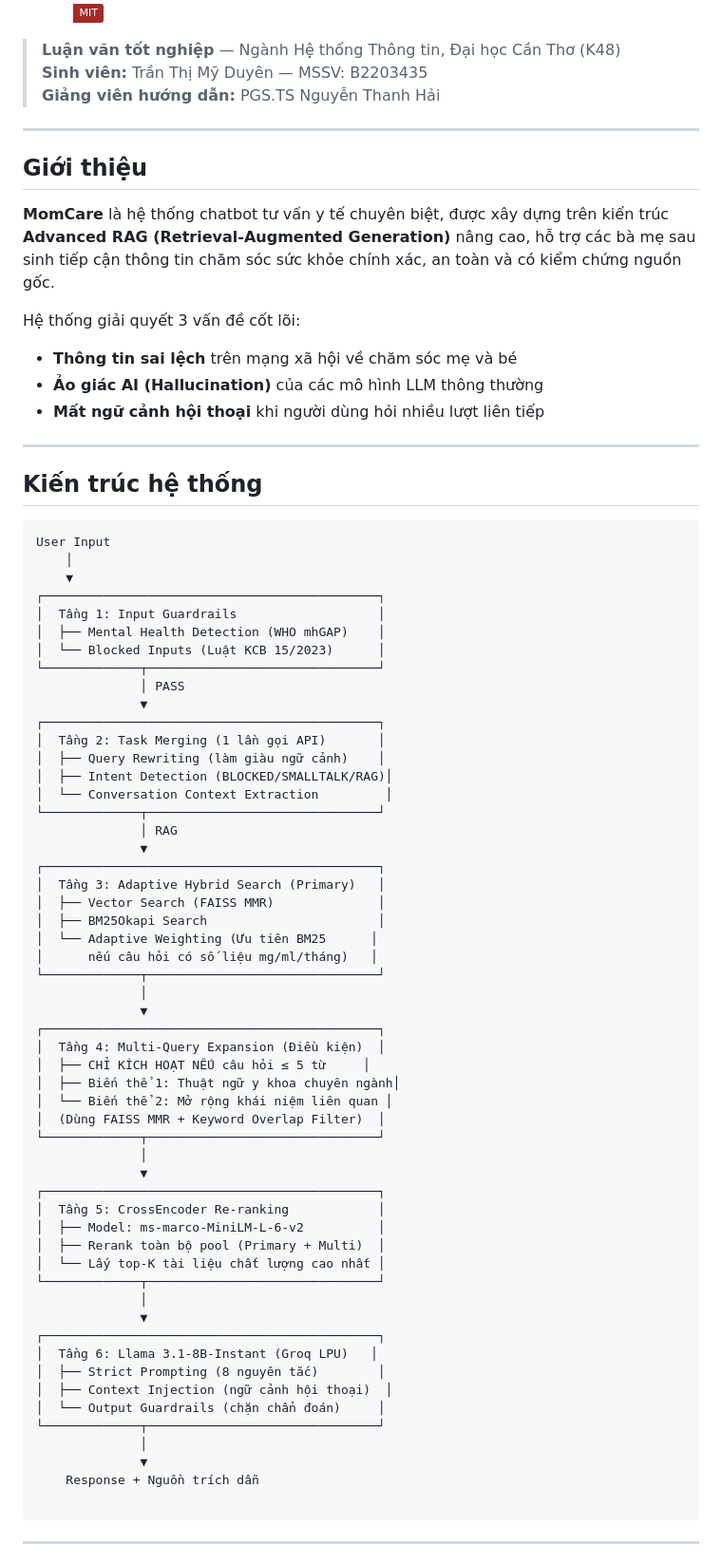
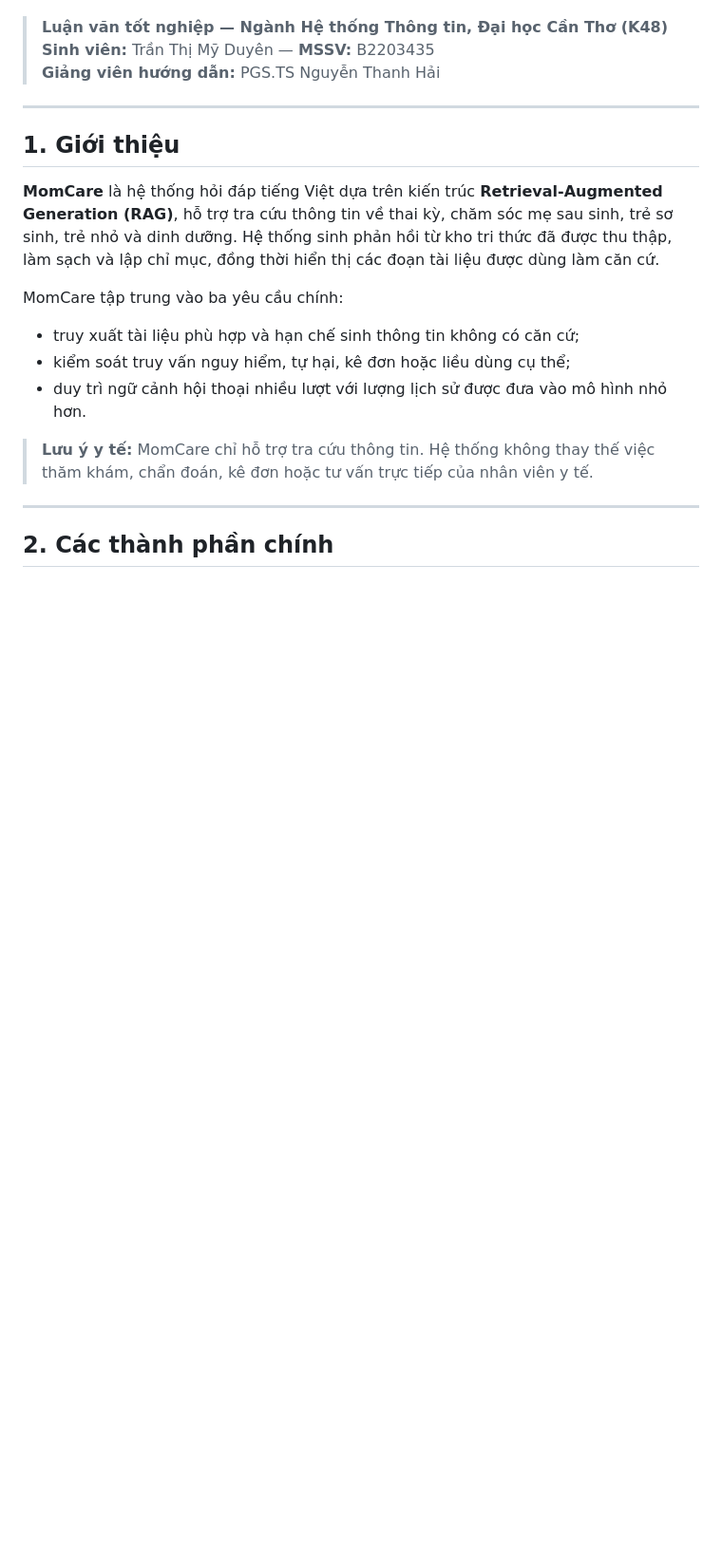
Before and after one commit to Myduyen808/Chatbot-MonCare, a Markdown page: README.md, the part around one of its changes. Shown at 95% size. Rendered like a GitHub page; badges without logos; blank space fills up the shorter version.

````diff
--- a/README.md
+++ b/README.md
@@ -7,81 +7,24 @@
 [![Streamlit](https://img.shields.io/badge/Streamlit-Web%20UI-red?logo=streamlit&logoColor=white)](https://streamlit.io/)
-[![License](https://img.shields.io/badge/License-MIT-brown?labelColor=white)](LICENSE)
 
-> **Luận văn tốt nghiệp** — Ngành Hệ thống Thông tin, Đại học Cần Thơ (K48)
-> **Sinh viên:** Trần Thị Mỹ Duyên — MSSV: B2203435
+> **Luận văn tốt nghiệp — Ngành Hệ thống Thông tin, Đại học Cần Thơ (K48)**
+> **Sinh viên:** Trần Thị Mỹ Duyên — **MSSV:** B2203435
 > **Giảng viên hướng dẫn:** PGS.TS Nguyễn Thanh Hải
 
 ---
 
-## Giới thiệu
+## 1. Giới thiệu
 
-**MomCare** là hệ thống chatbot tư vấn y tế chuyên biệt, được xây dựng trên kiến trúc **Advanced RAG (Retrieval-Augmented Generation)** nâng cao, hỗ trợ các bà mẹ sau sinh tiếp cận thông tin chăm sóc sức khỏe chính xác, an toàn và có kiểm chứng nguồn gốc.
+**MomCare** là hệ thống hỏi đáp tiếng Việt dựa trên kiến trúc **Retrieval-Augmented Generation (RAG)**, hỗ trợ tra cứu thông tin về thai kỳ, chăm sóc mẹ sau sinh, trẻ sơ sinh, trẻ nhỏ và dinh dưỡng. Hệ thống sinh phản hồi từ kho tri thức đã được thu thập, làm sạch và lập chỉ mục, đồng thời hiển thị các đoạn tài liệu được dùng làm căn cứ.
 
-Hệ thống giải quyết 3 vấn đề cốt lõi:
+MomCare tập trung vào ba yêu cầu chính:
 
-- **Thông tin sai lệch** trên mạng xã hội về chăm sóc mẹ và bé
-- **Ảo giác AI (Hallucination)** của các mô hình LLM thông thường
-- **Mất ngữ cảnh hội thoại** khi người dùng hỏi nhiều lượt liên tiếp
+- truy xuất tài liệu phù hợp và hạn chế sinh thông tin không có căn cứ;
+- kiểm soát truy vấn nguy hiểm, tự hại, kê đơn hoặc liều dùng cụ thể;
+- duy trì ngữ cảnh hội thoại nhiều lượt với lượng lịch sử được đưa vào mô hình nhỏ hơn.
+
+> **Lưu ý y tế:** MomCare chỉ hỗ trợ tra cứu thông tin. Hệ thống không thay thế việc thăm khám, chẩn đoán, kê đơn hoặc tư vấn trực tiếp của nhân viên y tế.
 
 ---
 
-## Kiến trúc hệ thống
+## 2. Các thành phần chính
 
-```
-User Input
-    │
-    ▼
-┌─────────────────────────────────────────────┐
-│  Tầng 1: Input Guardrails                   │
-│  ├── Mental Health Detection (WHO mhGAP)    │
-│  └── Blocked Inputs (Luật KCB 15/2023)      │
-└─────────────┬───────────────────────────────┘
-              │ PASS
-              ▼
-┌─────────────────────────────────────────────┐
-│  Tầng 2: Task Merging (1 lần gọi API)       │
-│  ├── Query Rewriting (làm giàu ngữ cảnh)    │
-│  ├── Intent Detection (BLOCKED/SMALLTALK/RAG)│
-│  └── Conversation Context Extraction         │
-└─────────────┬───────────────────────────────┘
-              │ RAG
-              ▼
-┌─────────────────────────────────────────────┐
-│  Tầng 3: Adaptive Hybrid Search (Primary)   │
-│  ├── Vector Search (FAISS MMR)              │
-│  ├── BM25Okapi Search                       │
-│  └── Adaptive Weighting (Ưu tiên BM25      │
-│      nếu câu hỏi có số liệu mg/ml/tháng)   │
-└─────────────┬───────────────────────────────┘
-              │
-              ▼
-┌─────────────────────────────────────────────┐
-│  Tầng 4: Multi-Query Expansion (Điều kiện)  │
-│  ├── CHỈ KÍCH HOẠT NẾU câu hỏi ≤ 5 từ     │
-│  ├── Biến thể 1: Thuật ngữ y khoa chuyên ngành│
-│  └── Biến thể 2: Mở rộng khái niệm liên quan │
-│  (Dùng FAISS MMR + Keyword Overlap Filter)  │
-└─────────────┬───────────────────────────────┘
-              │
-              ▼
-┌─────────────────────────────────────────────┐
-│  Tầng 5: CrossEncoder Re-ranking            │
-│  ├── Model: ms-marco-MiniLM-L-6-v2          │
-│  ├── Rerank toàn bộ pool (Primary + Multi)  │
-│  └── Lấy top-K tài liệu chất lượng cao nhất │
-└─────────────┬───────────────────────────────┘
-              │
-              ▼
-┌─────────────────────────────────────────────┐
-│  Tầng 6: Llama 3.1-8B-Instant (Groq LPU)   │
-│  ├── Strict Prompting (8 nguyên tắc)        │
-│  ├── Context Injection (ngữ cảnh hội thoại)  │
-│  └── Output Guardrails (chặn chẩn đoán)     │
-└─────────────┬───────────────────────────────┘
-              │
-              ▼
-    Response + Nguồn trích dẫn
-
-```
----
-
````
Also changed, not shown: other parts of README.md (+335 -175 lines).
